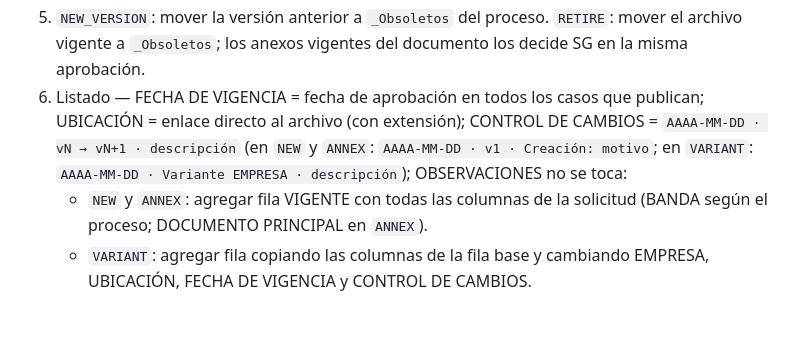
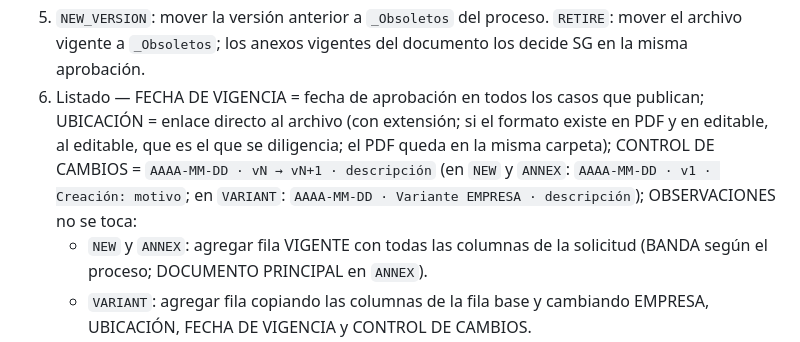
Before and after one commit to coorwallbox/Navegador_documental, a Markdown page: docs/03_TRD.md, the part around the change. Drawn GitHub-style; blank space fills up the shorter version.

```diff
--- a/docs/03_TRD.md
+++ b/docs/03_TRD.md
@@ -86,7 +86,7 @@
    - `RETIRE`: sin código nuevo.
 4. Archivo (salvo `RETIRE`): renombrar «CÓDIGO Nombre Vn.ext» (variante: « - EMPRESA» al final) y moverlo a la carpeta del proceso (banda / grupo / «SIGLA - Nombre»).
 5. `NEW_VERSION`: mover la versión anterior a `_Obsoletos` del proceso. `RETIRE`: mover el archivo vigente a `_Obsoletos`; los anexos vigentes del documento los decide SG en la misma aprobación.
-6. Listado — FECHA DE VIGENCIA = fecha de aprobación en todos los casos que publican; UBICACIÓN = enlace directo al archivo (con extensión); CONTROL DE CAMBIOS = `AAAA-MM-DD · vN → vN+1 · descripción` (en `NEW` y `ANNEX`: `AAAA-MM-DD · v1 · Creación: motivo`; en `VARIANT`: `AAAA-MM-DD · Variante EMPRESA · descripción`); OBSERVACIONES no se toca:
+6. Listado — FECHA DE VIGENCIA = fecha de aprobación en todos los casos que publican; UBICACIÓN = enlace directo al archivo (con extensión; si el formato existe en PDF y en editable, al editable, que es el que se diligencia; el PDF queda en la misma carpeta); CONTROL DE CAMBIOS = `AAAA-MM-DD · vN → vN+1 · descripción` (en `NEW` y `ANNEX`: `AAAA-MM-DD · v1 · Creación: motivo`; en `VARIANT`: `AAAA-MM-DD · Variante EMPRESA · descripción`); OBSERVACIONES no se toca:
    - `NEW` y `ANNEX`: agregar fila VIGENTE con todas las columnas de la solicitud (BANDA según el proceso; DOCUMENTO PRINCIPAL en `ANNEX`).
    - `VARIANT`: agregar fila copiando las columnas de la fila base y cambiando EMPRESA, UBICACIÓN, FECHA DE VIGENCIA y CONTROL DE CAMBIOS.
    - `NEW_VERSION`: actualizar la fila (código + empresa): VERSIÓN, FECHA DE VIGENCIA, ESTADO = VIGENTE, FECHA LÍMITE vacía, UBICACIÓN, CONTROL DE CAMBIOS y, si el líder los cambió, NOMBRE, CARGO QUE ELABORA, CARGO QUE APRUEBA y la retención.
```
Also changed, not shown: docs/06_IMPLEMENTATION.md (+1 -0 lines).
